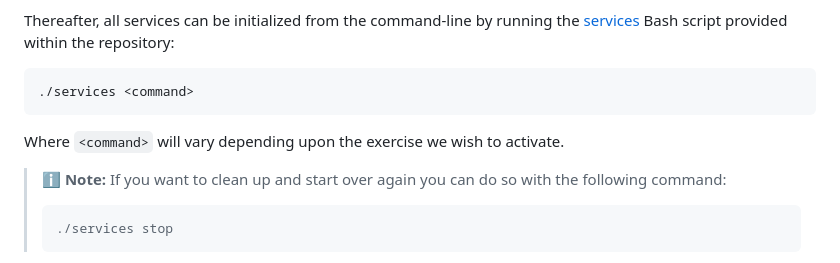
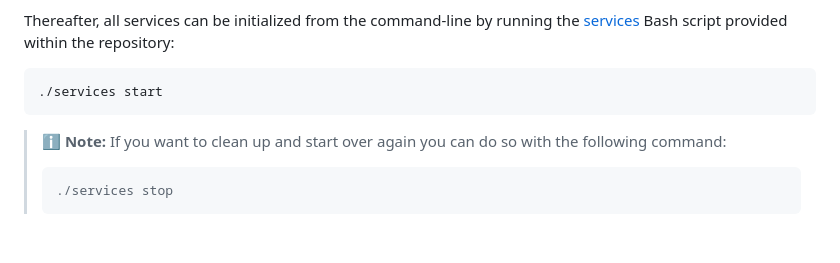
Before and after one commit to FIWARE/tutorials.Securing-Access, a Markdown page: README.md, the part around the change. Drawn GitHub-style; blank space fills up the shorter version.

````diff
--- a/README.md
+++ b/README.md
@@ -282,10 +282,8 @@ Thereafter, all services can be initialized from the command-line by running the
 repository:
 
 ```console
-./services <command>
+./services start
 ```
-
-Where `<command>` will vary depending upon the exercise we wish to activate.
 
 > :information_source: **Note:** If you want to clean up and start over again you can do so with the following command:
 >
````
Also changed, not shown: README.ja.md (+1 -3 lines).
